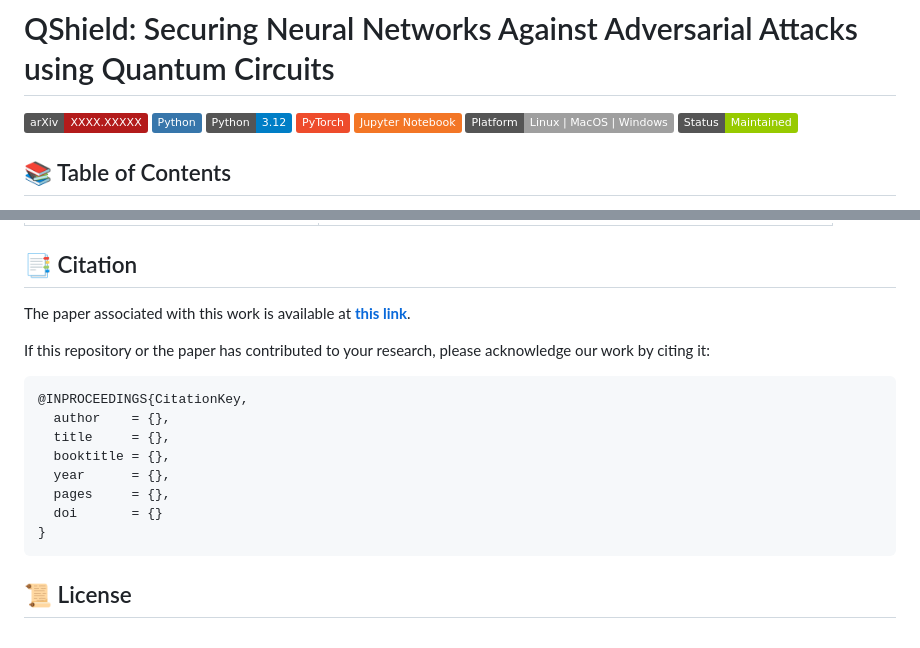
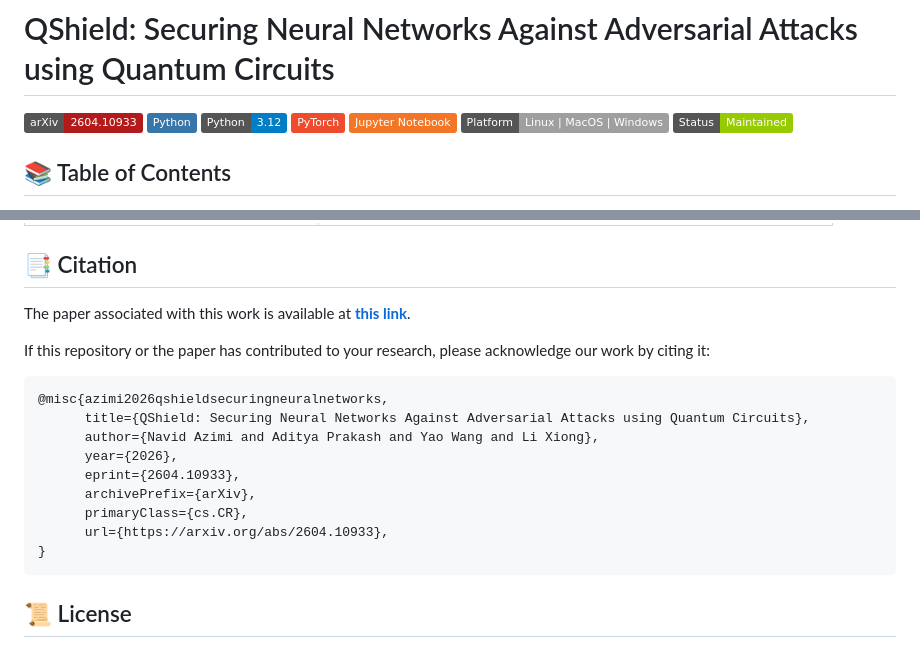
Before and after one commit to n-azimi/QShield, a Markdown page: README.md, 2 parts joined by grey strips. Drawn GitHub-style; badges without logos.

Commit message:
Fix arXiv link and update citation format
Updated arXiv link and citation details in README.

````diff
--- a/README.md
+++ b/README.md
@@ -1,7 +1,7 @@
 # QShield: Securing Neural Networks Against Adversarial Attacks using Quantum Circuits
 
 
-[![arXiv](https://img.shields.io/badge/arXiv-XXXX.XXXXX-b31b1b.svg)](https://arxiv.org/abs/XXXX.XXXXX)
+[![arXiv](https://img.shields.io/badge/arXiv-2604.10933-b31b1b.svg)](https://arxiv.org/abs/2604.10933)
 [![Python](https://img.shields.io/badge/Python-3776AB?logo=python&logoColor=fff)](#)
 [![Python Version](https://img.shields.io/badge/Python-3.12-blue.svg)](#)
 [![PyTorch](https://img.shields.io/badge/PyTorch-ee4c2c?logo=pytorch&logoColor=white)](#)
@@ -412,13 +412,14 @@ The paper associated with this work is available at **[this link](https://arxiv.
 If this repository or the paper has contributed to your research, please acknowledge our work by citing it:
 
 ```
-@INPROCEEDINGS{CitationKey,
-  author    = {},
-  title     = {},
-  booktitle = {},
-  year      = {},
-  pages     = {},
-  doi       = {}
+@misc{azimi2026qshieldsecuringneuralnetworks,
+      title={QShield: Securing Neural Networks Against Adversarial Attacks using Quantum Circuits},
+      author={Navid Azimi and Aditya Prakash and Yao Wang and Li Xiong},
+      year={2026},
+      eprint={2604.10933},
+      archivePrefix={arXiv},
+      primaryClass={cs.CR},
+      url={https://arxiv.org/abs/2604.10933},
 }
 ```
 
````
Also changed, not shown: other parts of README.md (+1 -1 lines).
